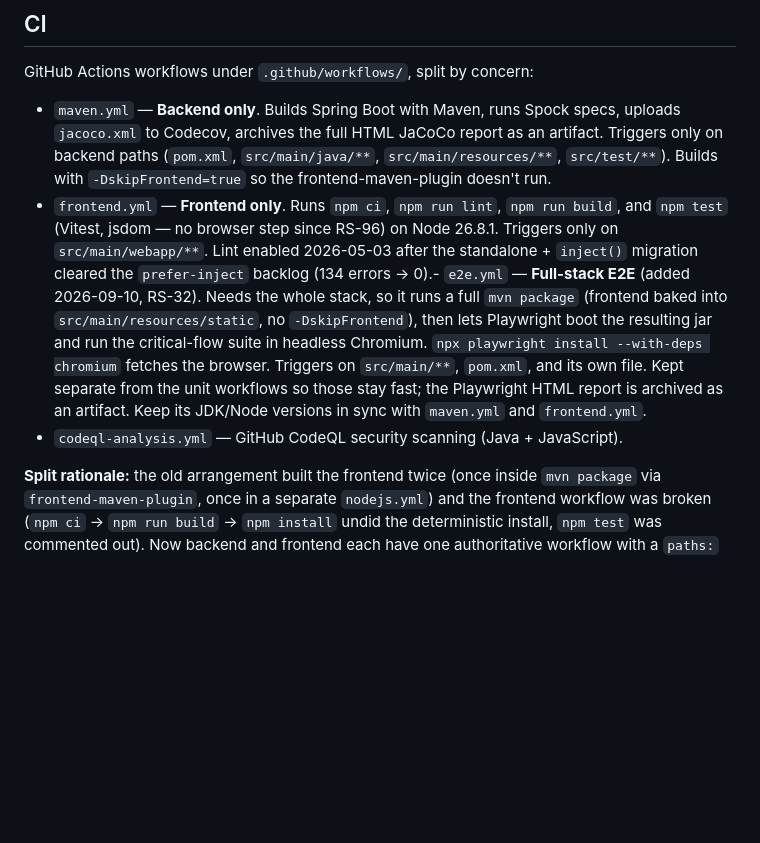
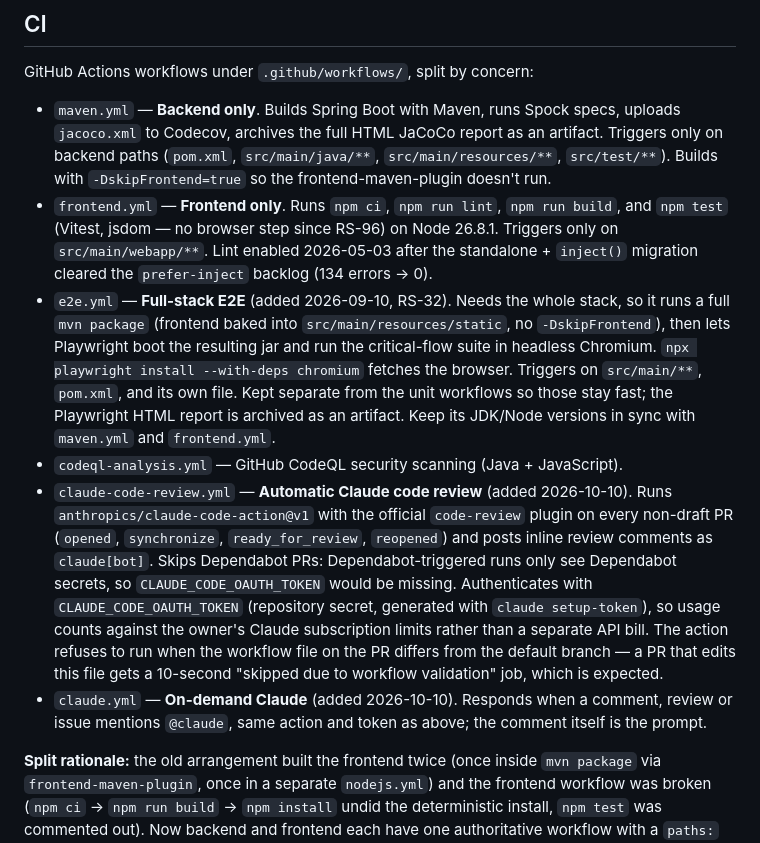
Before and after one commit to UnLow1/Referee-Staffer, a Markdown page: CLAUDE.md, the part around one of its changes. GitHub-like rendering; blank space fills up the shorter version.

Commit message:
Document the Claude review workflows in CLAUDE.md and fix two glued bullets (#176)
Co-authored-by: Claude Opus 5.5 <noreply@anthropic.com>

```diff
--- a/CLAUDE.md
+++ b/CLAUDE.md
@@ -60,8 +61,11 @@ Seed data: `src/main/resources/data.sql` runs in **every** profile, but via diff
 GitHub Actions workflows under `.github/workflows/`, split by concern:
 
 - `maven.yml` — **Backend only**. Builds Spring Boot with Maven, runs Spock specs, uploads `jacoco.xml` to Codecov, archives the full HTML JaCoCo report as an artifact. Triggers only on backend paths (`pom.xml`, `src/main/java/**`, `src/main/resources/**`, `src/test/**`). Builds with `-DskipFrontend=true` so the frontend-maven-plugin doesn't run.
-- `frontend.yml` — **Frontend only**. Runs `npm ci`, `npm run lint`, `npm run build`, and `npm test` (Vitest, jsdom — no browser step since RS-96) on Node 26.8.1. Triggers only on `src/main/webapp/**`. Lint enabled 2026-05-03 after the standalone + `inject()` migration cleared the `prefer-inject` backlog (134 errors → 0).- `e2e.yml` — **Full-stack E2E** (added 2026-09-10, RS-32). Needs the whole stack, so it runs a full `mvn package` (frontend baked into `src/main/resources/static`, no `-DskipFrontend`), then lets Playwright boot the resulting jar and run the critical-flow suite in headless Chromium. `npx playwright install --with-deps chromium` fetches the browser. Triggers on `src/main/**`, `pom.xml`, and its own file. Kept separate from the unit workflows so those stay fast; the Playwright HTML report is archived as an artifact. Keep its JDK/Node versions in sync with `maven.yml` and `frontend.yml`.
+- `frontend.yml` — **Frontend only**. Runs `npm ci`, `npm run lint`, `npm run build`, and `npm test` (Vitest, jsdom — no browser step since RS-96) on Node 26.8.1. Triggers only on `src/main/webapp/**`. Lint enabled 2026-05-03 after the standalone + `inject()` migration cleared the `prefer-inject` backlog (134 errors → 0).
+- `e2e.yml` — **Full-stack E2E** (added 2026-09-10, RS-32). Needs the whole stack, so it runs a full `mvn package` (frontend baked into `src/main/resources/static`, no `-DskipFrontend`), then lets Playwright boot the resulting jar and run the critical-flow suite in headless Chromium. `npx playwright install --with-deps chromium` fetches the browser. Triggers on `src/main/**`, `pom.xml`, and its own file. Kept separate from the unit workflows so those stay fast; the Playwright HTML report is archived as an artifact. Keep its JDK/Node versions in sync with `maven.yml` and `frontend.yml`.
 - `codeql-analysis.yml` — GitHub CodeQL security scanning (Java + JavaScript).
+- `claude-code-review.yml` — **Automatic Claude code review** (added 2026-10-10). Runs `anthropics/claude-code-action@v1` with the official `code-review` plugin on every non-draft PR (`opened`, `synchronize`, `ready_for_review`, `reopened`) and posts inline review comments as `claude[bot]`. Skips Dependabot PRs: Dependabot-triggered runs only see Dependabot secrets, so `CLAUDE_CODE_OAUTH_TOKEN` would be missing. Authenticates with `CLAUDE_CODE_OAUTH_TOKEN` (repository secret, generated with `claude setup-token`), so usage counts against the owner's Claude subscription limits rather than a separate API bill. The action refuses to run when the workflow file on the PR differs from the default branch — a PR that edits this file gets a 10-second "skipped due to workflow validation" job, which is expected.
+- `claude.yml` — **On-demand Claude** (added 2026-10-10). Responds when a comment, review or issue mentions `@claude`, same action and token as above; the comment itself is the prompt.
 
 **Split rationale:** the old arrangement built the frontend twice (once inside `mvn package` via `frontend-maven-plugin`, once in a separate `nodejs.yml`) and the frontend workflow was broken (`npm ci` → `npm run build` → `npm install` undid the deterministic install, `npm test` was commented out). Now backend and frontend each have one authoritative workflow with a `paths:` filter, so backend-only changes don't spin up a Node install.
 
```
Also changed, not shown: other parts of CLAUDE.md (+2 -1 lines).
